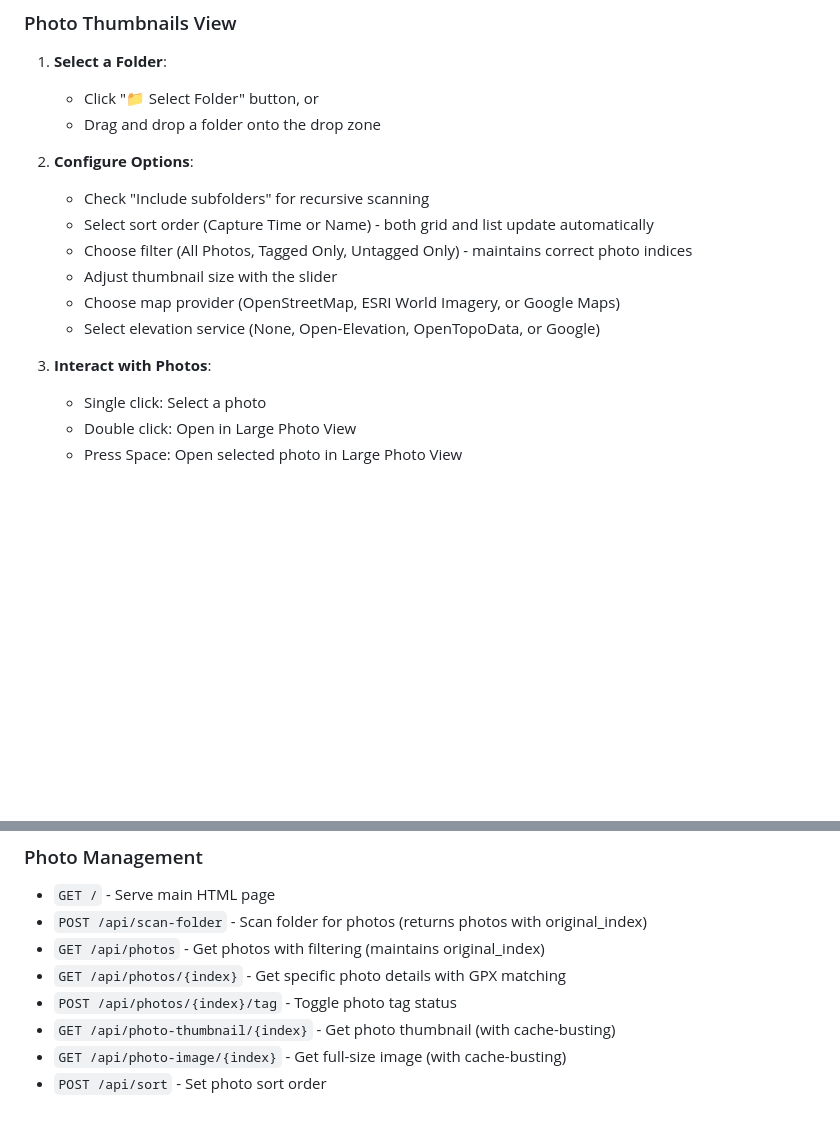
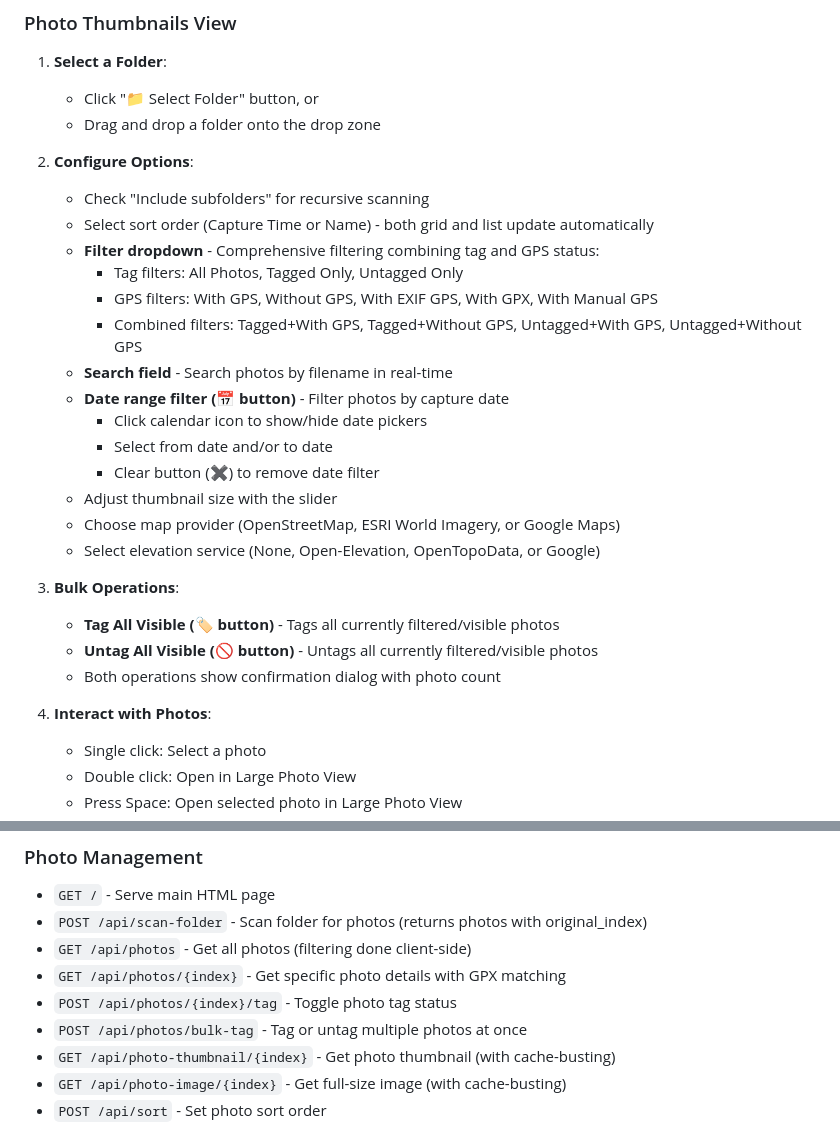
Before and after one commit to togarha/python_geotag, a Markdown page: README.md, 2 parts joined by grey strips. GitHub-like rendering; blank space fills up the shorter version.

```diff
--- a/README.md
+++ b/README.md
@@ -235,12 +241,25 @@ See `test/resources/README.md` for detailed configuration documentation.
 2. **Configure Options**:
    - Check "Include subfolders" for recursive scanning
    - Select sort order (Capture Time or Name) - both grid and list update automatically
-   - Choose filter (All Photos, Tagged Only, Untagged Only) - maintains correct photo indices
+   - **Filter dropdown** - Comprehensive filtering combining tag and GPS status:
+     - Tag filters: All Photos, Tagged Only, Untagged Only
+     - GPS filters: With GPS, Without GPS, With EXIF GPS, With GPX, With Manual GPS
+     - Combined filters: Tagged+With GPS, Tagged+Without GPS, Untagged+With GPS, Untagged+Without GPS
+   - **Search field** - Search photos by filename in real-time
+   - **Date range filter (📅 button)** - Filter photos by capture date
+     - Click calendar icon to show/hide date pickers
+     - Select from date and/or to date
+     - Clear button (✖️) to remove date filter
    - Adjust thumbnail size with the slider
    - Choose map provider (OpenStreetMap, ESRI World Imagery, or Google Maps)
    - Select elevation service (None, Open-Elevation, OpenTopoData, or Google)
 
-3. **Interact with Photos**:
+3. **Bulk Operations**:
+   - **Tag All Visible (🏷️ button)** - Tags all currently filtered/visible photos
+   - **Untag All Visible (🚫 button)** - Untags all currently filtered/visible photos
+   - Both operations show confirmation dialog with photo count
+
+4. **Interact with Photos**:
    - Single click: Select a photo
    - Double click: Open in Large Photo View
    - Press Space: Open selected photo in Large Photo View
@@ -498,9 +517,10 @@ Stores GPX track point information with time offset support:
 ### Photo Management
 - `GET /` - Serve main HTML page
 - `POST /api/scan-folder` - Scan folder for photos (returns photos with original_index)
-- `GET /api/photos` - Get photos with filtering (maintains original_index)
+- `GET /api/photos` - Get all photos (filtering done client-side)
 - `GET /api/photos/{index}` - Get specific photo details with GPX matching
 - `POST /api/photos/{index}/tag` - Toggle photo tag status
+- `POST /api/photos/bulk-tag` - Tag or untag multiple photos at once
 - `GET /api/photo-thumbnail/{index}` - Get photo thumbnail (with cache-busting)
 - `GET /api/photo-image/{index}` - Get full-size image (with cache-busting)
 - `POST /api/sort` - Set photo sort order
```
Also changed, not shown: other parts of README.md (+35 -2 lines).
